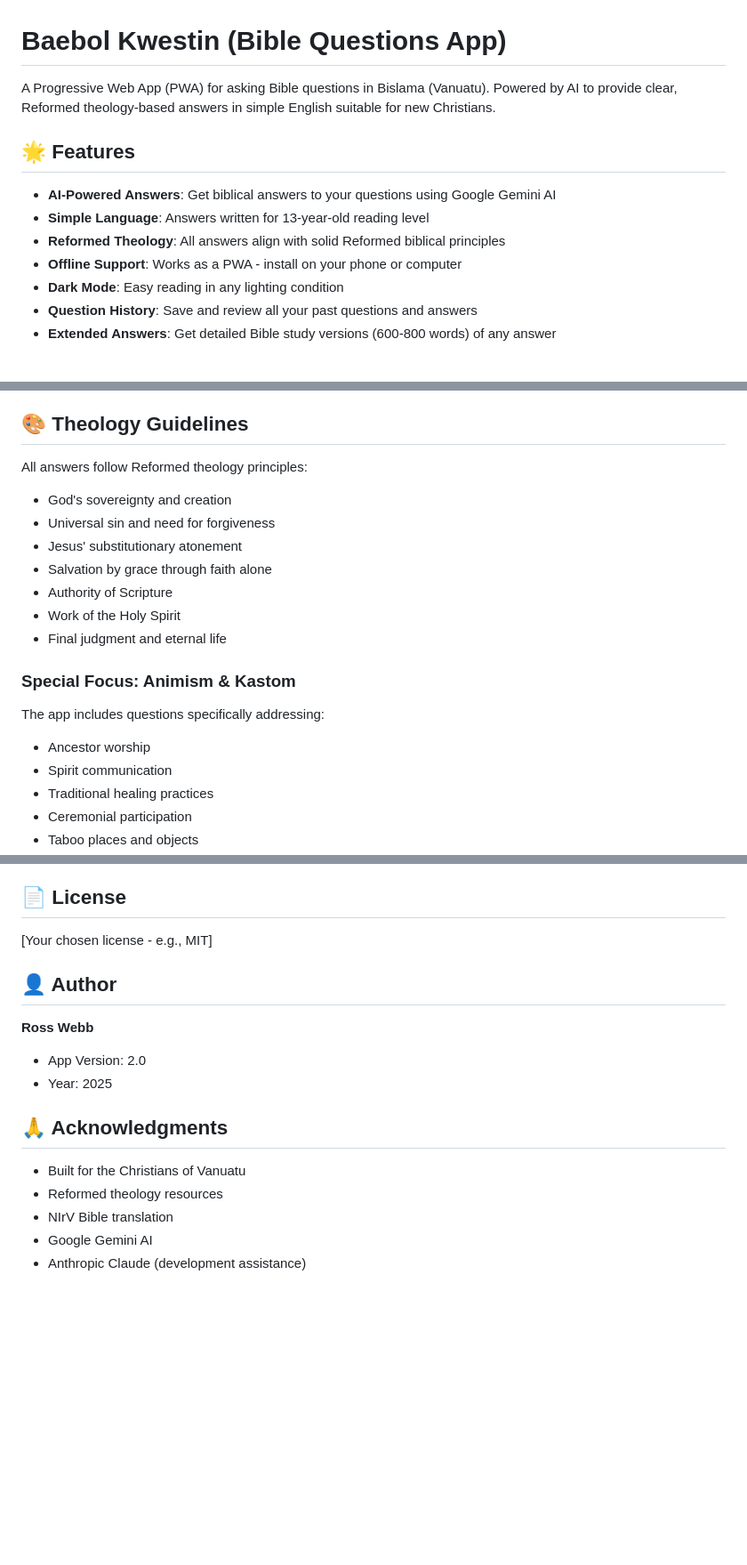
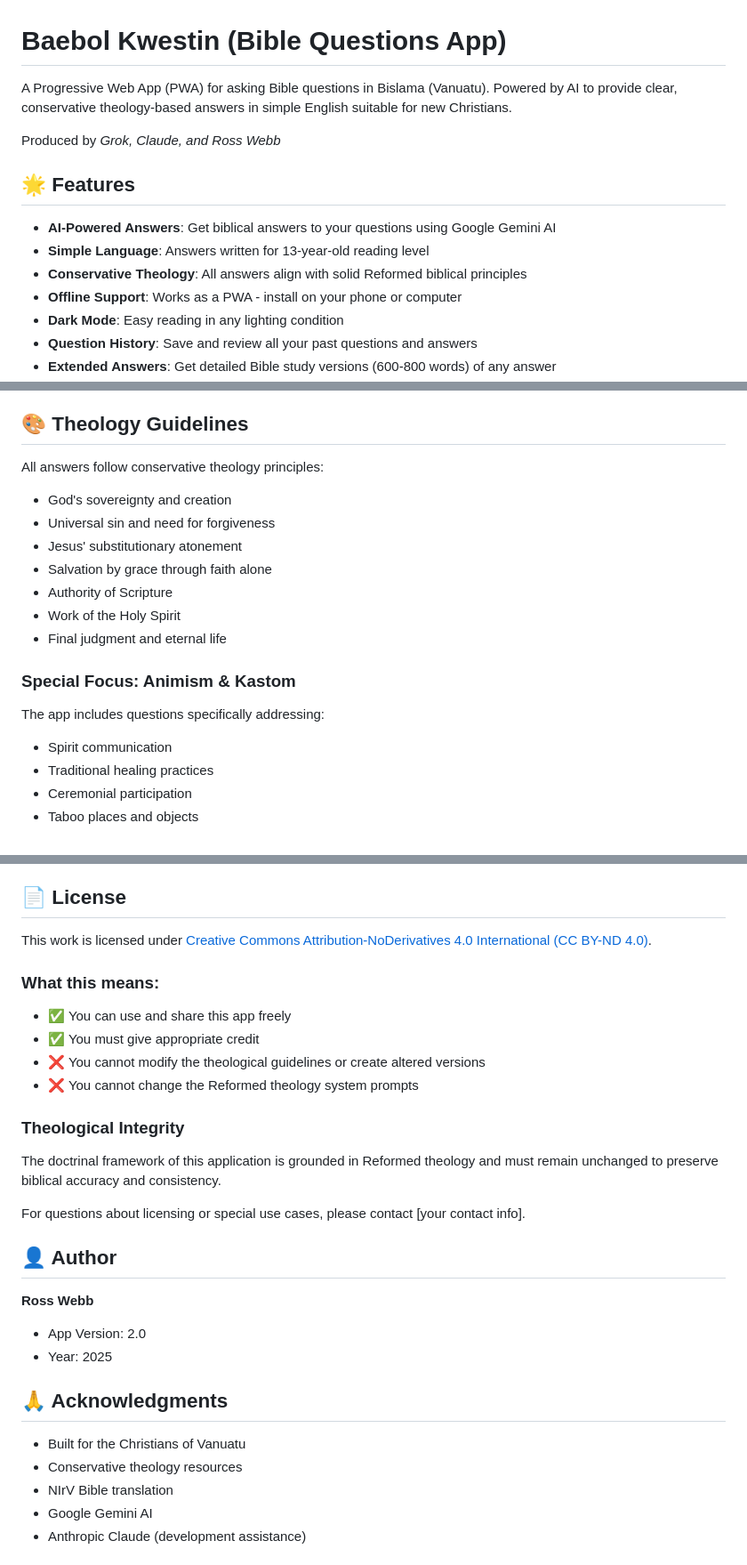
Before and after one commit to RossWebb/AI-Bible-Questions-app, a Markdown page: README.md, 3 parts joined by grey strips. Shown at 89% size. GitHub-like rendering; blank space fills up the shorter version.

Commit message:
Revise theology terminology and add licensing information
Updated theology references. Added licensing details and clarified the theological integrity of the application.

```diff
--- a/README.md
+++ b/README.md
@@ -1,12 +1,14 @@
 # Baebol Kwestin (Bible Questions App)
 
-A Progressive Web App (PWA) for asking Bible questions in Bislama (Vanuatu). Powered by AI to provide clear, Reformed theology-based answers in simple English suitable for new Christians.
+A Progressive Web App (PWA) for asking Bible questions in Bislama (Vanuatu). Powered by AI to provide clear, conservative theology-based answers in simple English suitable for new Christians.
+
+Produced by *Grok, Claude, and Ross Webb*
 
 ## 🌟 Features
 
 - **AI-Powered Answers**: Get biblical answers to your questions using Google Gemini AI
 - **Simple Language**: Answers written for 13-year-old reading level
-- **Reformed Theology**: All answers align with solid Reformed biblical principles
+- **Conservative Theology**: All answers align with solid Reformed biblical principles
 - **Offline Support**: Works as a PWA - install on your phone or computer
 - **Dark Mode**: Easy reading in any lighting condition
 - **Question History**: Save and review all your past questions and answers
@@ -105,7 +107,7 @@ Simply visit the app URL in your web browser.
 
 ## 🎨 Theology Guidelines
 
-All answers follow Reformed theology principles:
+All answers follow conservative theology principles:
 - God's sovereignty and creation
 - Universal sin and need for forgiveness
 - Jesus' substitutionary atonement
@@ -116,7 +118,6 @@ All answers follow Reformed theology principles:
 
 ### Special Focus: Animism & Kastom
 The app includes questions specifically addressing:
-- Ancestor worship
 - Spirit communication
 - Traditional healing practices
 - Ceremonial participation
@@ -197,7 +198,18 @@ Contributions welcome! Areas for improvement:
 
 ## 📄 License
 
-[Your chosen license - e.g., MIT]
+This work is licensed under [Creative Commons Attribution-NoDerivatives 4.0 International (CC BY-ND 4.0)](https://creativecommons.org/licenses/by-nd/4.0/).
+
+### What this means:
+- ✅ You can use and share this app freely
+- ✅ You must give appropriate credit
+- ❌ You cannot modify the theological guidelines or create altered versions
+- ❌ You cannot change the Reformed theology system prompts
+
+### Theological Integrity
+The doctrinal framework of this application is grounded in Reformed theology and must remain unchanged to preserve biblical accuracy and consistency.
+
+For questions about licensing or special use cases, please contact [your contact info].
 
 ## 👤 Author
 
@@ -208,7 +220,7 @@ Contributions welcome! Areas for improvement:
 ## 🙏 Acknowledgments
 
 - Built for the Christians of Vanuatu
-- Reformed theology resources
+- Conservative theology resources
 - NIrV Bible translation
 - Google Gemini AI
 - Anthropic Claude (development assistance)
```
Also changed, not shown: other parts of README.md (+2 -1 lines).
